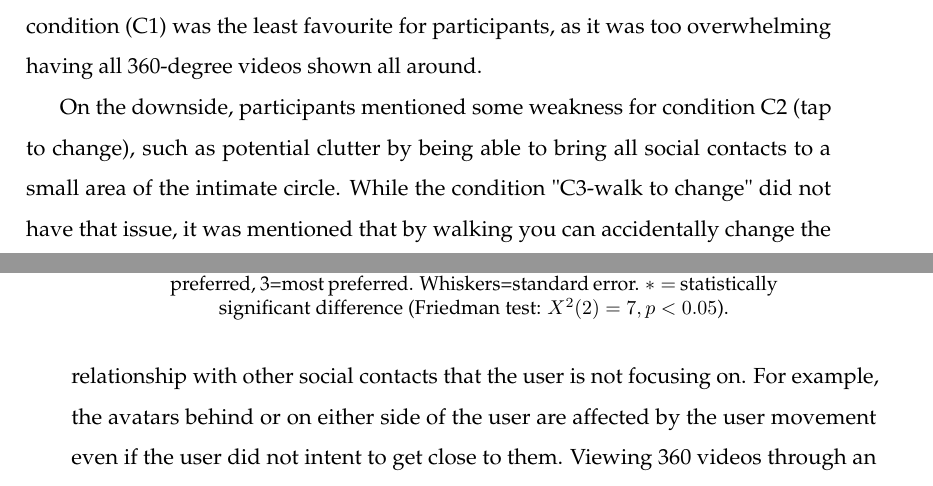
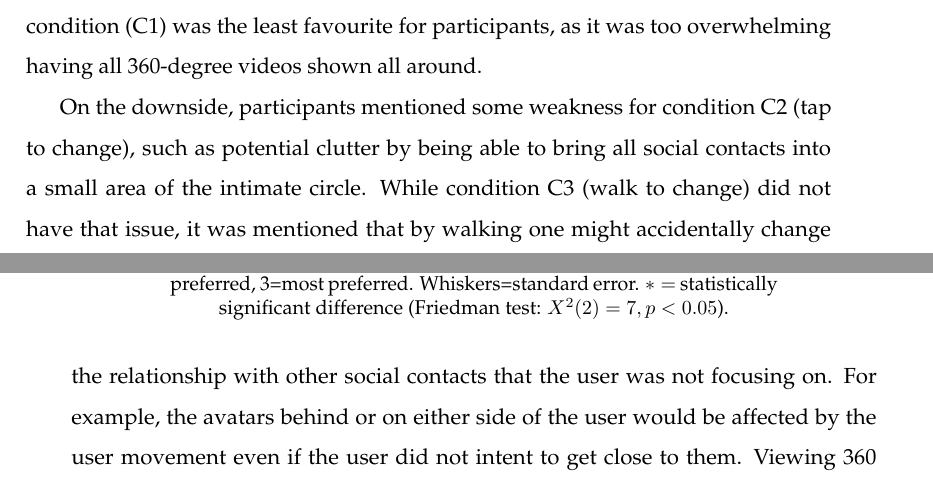
Before and after one commit to an83/Alaeddin-s-Thesis, a LaTeX thesis (main.tex, which reads Chapters/52-data.tex): two parts of pages 87 and 88 of 137, joined at a grey line, cut so that both start at the same text. Compiled offline with pdfLaTeX.

Commit message:
Update on Overleaf.

```diff
--- a/Chapters/52-data.tex
+++ b/Chapters/52-data.tex
@@ -110,7 +110,7 @@ As part of the post-questionnaire, we asked participants to rate the three condi
 
 From a semi-structured interview after the experiment, most users found that condition C3 (walk to change) was a more fun and natural way to view shared data from social contacts. "I feel it is more real and fun to view the 360 videos by walking toward the avatar". Also, other subjects found that the walking condition was more suitable for an outdoor or open area to avoid running into obstacles while walking. The condition C2 (tap to change) was found more convenient for changing the relationship rather than requiring more physical effort, such as walking. The Baseline condition (C1) was the least favourite for participants, as it was too overwhelming having all 360-degree videos shown all around.
 
-On the downside, participants mentioned some weakness for condition C2 (tap to change), such as potential clutter by being able to bring all social contacts to a small area of the intimate circle. While the condition "C3-walk to change" did not have that issue, it was mentioned that by walking you can accidentally change the relationship with other social contacts that the user is not focusing on. For example, the avatars behind or on either side of the user are affected by the user movement even if the user did not intent to get close to them. Viewing 360 videos through an optical see-through display was considered not as ideal as the 360 video appears to be semi-transparent on top of the real environment.
+On the downside, participants mentioned some weakness for condition C2 (tap to change), such as potential clutter by being able to bring all social contacts into a small area of the intimate circle. While condition C3 (walk to change) did not have that issue, it was mentioned that by walking one might accidentally change the relationship with other social contacts that the user was not focusing on. For example, the avatars behind or on either side of the user would be affected by the user movement even if the user did not intent to get close to them. Viewing 360 videos through an optical see-through display was considered not as ideal as the 360 video appears to be semi-transparent on top of the real environment.
 
 Overall the participants expressed their interest in using such a system to manage and view their social contacts and shared content in AR, and that it is useful and easy to use.
 
```
